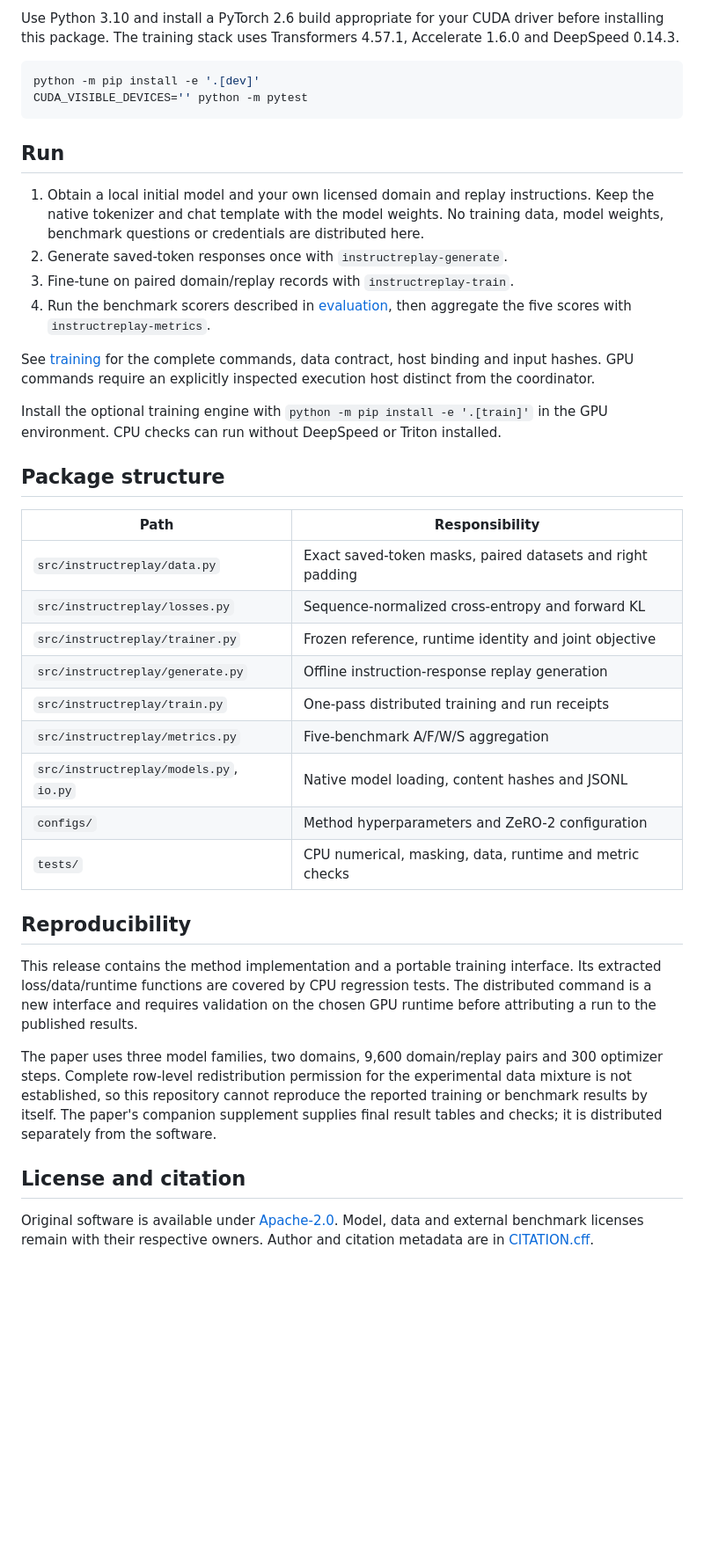
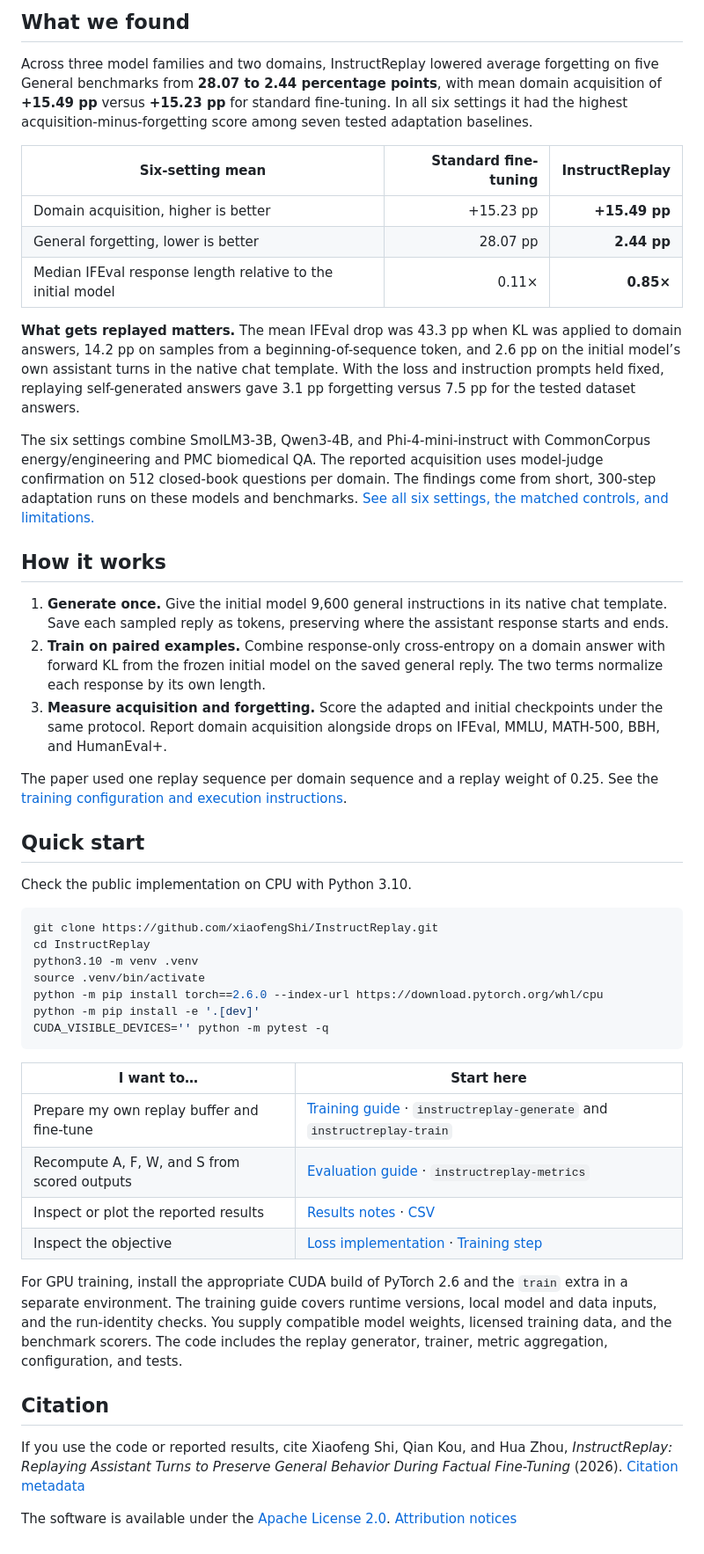
Before and after one commit to xiaofengShi/InstructReplay, a Markdown page: README.md, the part around one of its changes. Shown at 88% size. Drawn GitHub-style; blank space fills up the shorter version.

Commit message:
docs: launch InstructReplay project homepage and results

````diff
--- a/README.md
+++ b/README.md
@@ -11,42 +17,51 @@ InstructReplay preserves an initial instruction-tuned model's behavior by replay
 
-Use Python 3.10 and install a PyTorch 2.6 build appropriate for your CUDA driver before installing this package. The training stack uses Transformers 4.57.1, Accelerate 1.6.0 and DeepSpeed 0.14.3.
+## What we found
+
+Across three model families and two domains, InstructReplay lowered average forgetting on five General benchmarks from **28.07 to 2.44 percentage points**, with mean domain acquisition of **+15.49 pp** versus **+15.23 pp** for standard fine-tuning. In all six settings it had the highest acquisition-minus-forgetting score among seven tested adaptation baselines.
+
+| Six-setting mean | Standard fine-tuning | InstructReplay |
+| --- | ---: | ---: |
+| Domain acquisition, higher is better | +15.23 pp | **+15.49 pp** |
+| General forgetting, lower is better | 28.07 pp | **2.44 pp** |
+| Median IFEval response length relative to the initial model | 0.11× | **0.85×** |
+
+**What gets replayed matters.** The mean IFEval drop was 43.3 pp when KL was applied to domain answers, 14.2 pp on samples from a beginning-of-sequence token, and 2.6 pp on the initial model’s own assistant turns in the native chat template. With the loss and instruction prompts held fixed, replaying self-generated answers gave 3.1 pp forgetting versus 7.5 pp for the tested dataset answers.
+
+The six settings combine SmolLM3-3B, Qwen3-4B, and Phi-4-mini-instruct with CommonCorpus energy/engineering and PMC biomedical QA. The reported acquisition uses model-judge confirmation on 512 closed-book questions per domain. The findings come from short, 300-step adaptation runs on these models and benchmarks. [See all six settings, the matched controls, and limitations.](docs/results.md)
+
+## How it works
+
+1. **Generate once.** Give the initial model 9,600 general instructions in its native chat template. Save each sampled reply as tokens, preserving where the assistant response starts and ends.
+2. **Train on paired examples.** Combine response-only cross-entropy on a domain answer with forward KL from the frozen initial model on the saved general reply. The two terms normalize each response by its own length.
+3. **Measure acquisition and forgetting.** Score the adapted and initial checkpoints under the same protocol. Report domain acquisition alongside drops on IFEval, MMLU, MATH-500, BBH, and HumanEval+.
+
+The paper used one replay sequence per domain sequence and a replay weight of 0.25. See the [training configuration and execution instructions](docs/training.md).
+
+## Quick start
+
+Check the public implementation on CPU with Python 3.10.
 
 ```bash
+git clone https://github.com/xiaofengShi/InstructReplay.git
+cd InstructReplay
+python3.10 -m venv .venv
+source .venv/bin/activate
+python -m pip install torch==2.6.0 --index-url https://download.pytorch.org/whl/cpu
 python -m pip install -e '.[dev]'
-CUDA_VISIBLE_DEVICES='' python -m pytest
+CUDA_VISIBLE_DEVICES='' python -m pytest -q
 ```
 
-## Run
+| I want to… | Start here |
+| --- | --- |
+| Prepare my own replay buffer and fine-tune | [Training guide](docs/training.md) · `instructreplay-generate` and `instructreplay-train` |
+| Recompute A, F, W, and S from scored outputs | [Evaluation guide](docs/evaluation.md) · `instructreplay-metrics` |
+| Inspect or plot the reported results | [Results notes](docs/results.md) · [CSV](docs/results.csv) |
+| Inspect the objective | [Loss implementation](src/instructreplay/losses.py) · [Training step](src/instructreplay/trainer.py) |
 
-1. Obtain a local initial model and your own licensed domain and replay instructions. Keep the native tokenizer and chat template with the model weights. No training data, model weights, benchmark questions or credentials are distributed here.
-2. Generate saved-token responses once with `instructreplay-generate`.
-3. Fine-tune on paired domain/replay records with `instructreplay-train`.
-4. Run the benchmark scorers described in [evaluation](docs/evaluation.md), then aggregate the five scores with `instructreplay-metrics`.
+For GPU training, install the appropriate CUDA build of PyTorch 2.6 and the `train` extra in a separate environment. The training guide covers runtime versions, local model and data inputs, and the run-identity checks. You supply compatible model weights, licensed training data, and the benchmark scorers. The code includes the replay generator, trainer, metric aggregation, configuration, and tests.
 
-See [training](docs/training.md) for the complete commands, data contract, host binding and input hashes. GPU commands require an explicitly inspected execution host distinct from the coordinator.
+## Citation
 
-Install the optional training engine with `python -m pip install -e '.[train]'` in the GPU environment. CPU checks can run without DeepSpeed or Triton installed.
+If you use the code or reported results, cite Xiaofeng Shi, Qian Kou, and Hua Zhou, *InstructReplay: Replaying Assistant Turns to Preserve General Behavior During Factual Fine-Tuning* (2026). [Citation metadata](CITATION.cff)
 
-## Package structure
-
-| Path | Responsibility |
-| --- | --- |
-| `src/instructreplay/data.py` | Exact saved-token masks, paired datasets and right padding |
-| `src/instructreplay/losses.py` | Sequence-normalized cross-entropy and forward KL |
-| `src/instructreplay/trainer.py` | Frozen reference, runtime identity and joint objective |
-| `src/instructreplay/generate.py` | Offline instruction-response replay generation |
-| `src/instructreplay/train.py` | One-pass distributed training and run receipts |
-| `src/instructreplay/metrics.py` | Five-benchmark A/F/W/S aggregation |
-| `src/instructreplay/models.py`, `io.py` | Native model loading, content hashes and JSONL |
-| `configs/` | Method hyperparameters and ZeRO-2 configuration |
-| `tests/` | CPU numerical, masking, data, runtime and metric checks |
-
-## Reproducibility
-
-This release contains the method implementation and a portable training interface. Its extracted loss/data/runtime functions are covered by CPU regression tests. The distributed command is a new interface and requires validation on the chosen GPU runtime before attributing a run to the published results.
-
-The paper uses three model families, two domains, 9,600 domain/replay pairs and 300 optimizer steps. Complete row-level redistribution permission for the experimental data mixture is not established, so this repository cannot reproduce the reported training or benchmark results by itself. The paper's companion supplement supplies final result tables and checks; it is distributed separately from the software.
-
-## License and citation
-
-Original software is available under [Apache-2.0](LICENSE). Model, data and external benchmark licenses remain with their respective owners. Author and citation metadata are in [CITATION.cff](CITATION.cff).
+The software is available under the [Apache License 2.0](LICENSE). [Attribution notices](NOTICE)
````
Also changed, not shown: other parts of README.md (+10 -4 lines), docs/results.md (added, +50 -0 lines), docs/assets/result-card.png (added), 6 other files.
